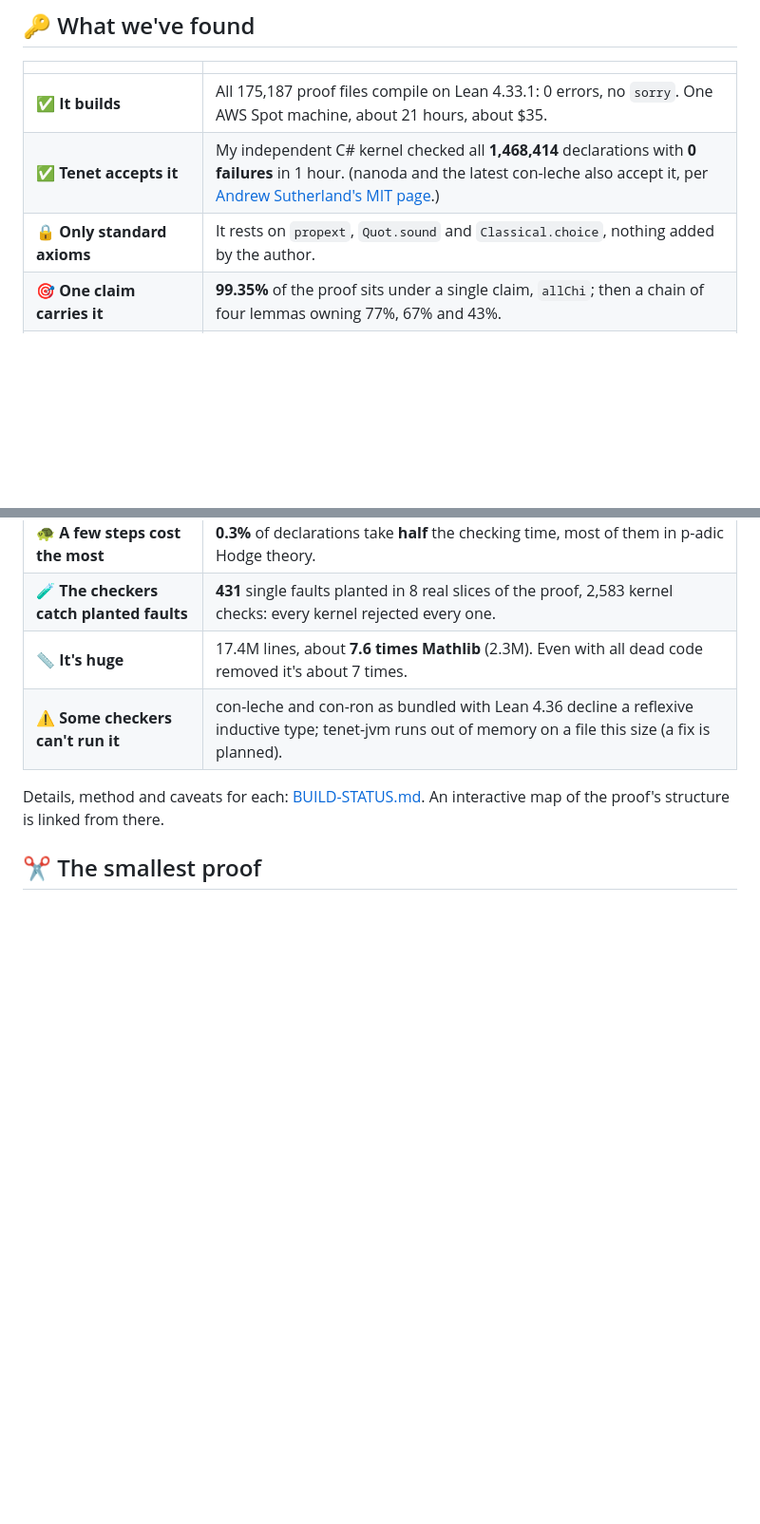
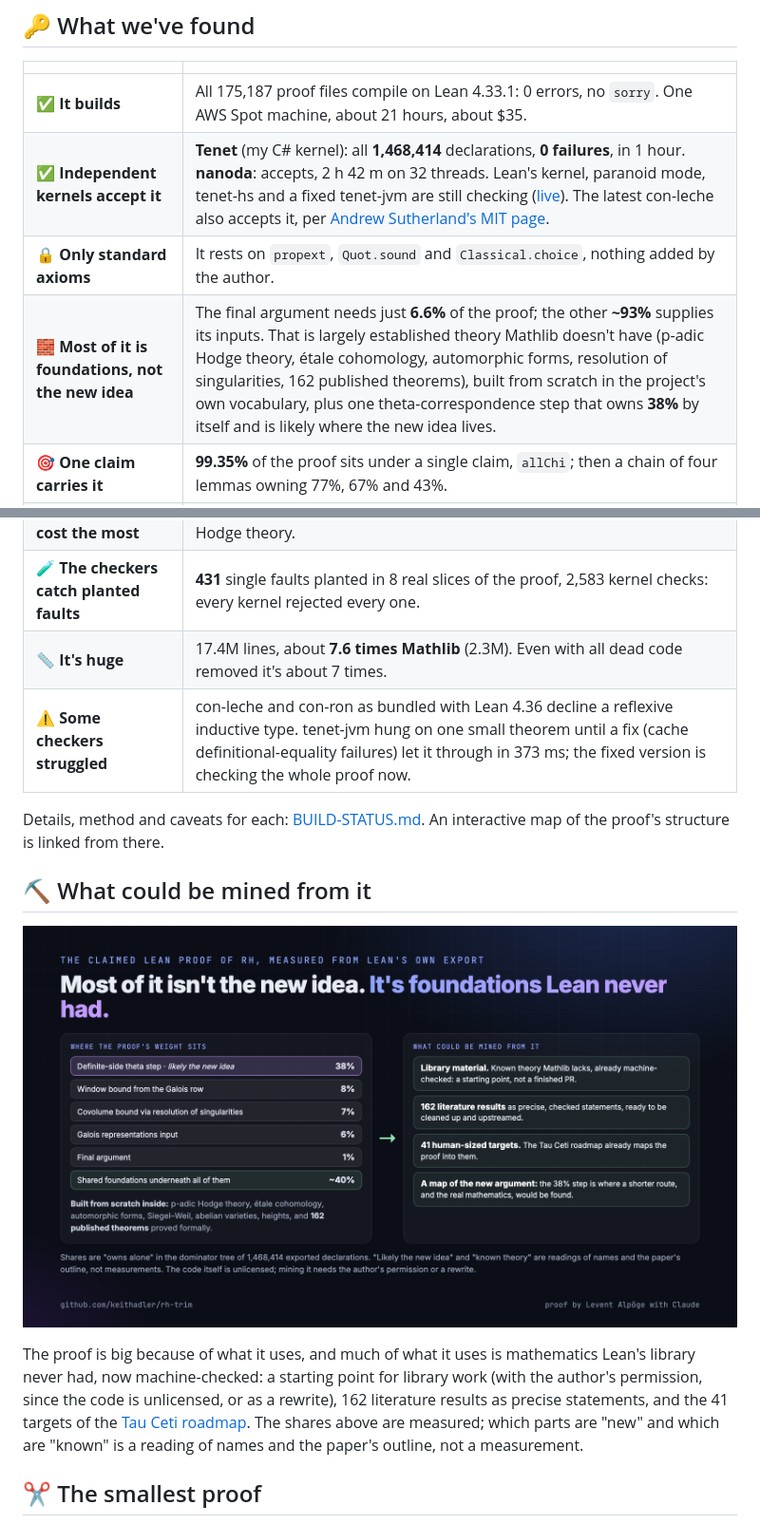
Before and after one commit to keithadler/rh-trim, a Markdown page: README.md, 2 parts joined by grey strips. Shown at 95% size. Drawn GitHub-style; pictures changed too: docs/img/what-to-mine.png (added); blank space fills up the shorter version.

Commit message:
README: most of the proof is foundations, what could be mined, kernel results updated
Co-Authored-By: Claude Opus 5.5 <noreply@anthropic.com>

```diff
--- a/README.md
+++ b/README.md
@@ -51,18 +51,29 @@ This repository asks three questions about it:
 | | |
 |---|---|
 | ✅ **It builds** | All 175,187 proof files compile on Lean 4.33.1: 0 errors, no `sorry`. One AWS Spot machine, about 21 hours, about $35. |
-| ✅ **Tenet accepts it** | My independent C# kernel checked all **1,468,414** declarations with **0 failures** in 1 hour. (nanoda and the latest con-leche also accept it, per [Andrew Sutherland's MIT page](https://math.mit.edu/~drew/grh/).) |
+| ✅ **Independent kernels accept it** | **Tenet** (my C# kernel): all **1,468,414** declarations, **0 failures**, in 1 hour. **nanoda**: accepts, 2 h 42 m on 32 threads. Lean's kernel, paranoid mode, tenet-hs and a fixed tenet-jvm are still checking ([live](BUILD-STATUS.md)). The latest con-leche also accepts it, per [Andrew Sutherland's MIT page](https://math.mit.edu/~drew/grh/). |
 | 🔒 **Only standard axioms** | It rests on `propext`, `Quot.sound` and `Classical.choice`, nothing added by the author. |
+| 🧱 **Most of it is foundations, not the new idea** | The final argument needs just **6.6%** of the proof; the other **~93%** supplies its inputs. That is largely established theory Mathlib doesn't have (p-adic Hodge theory, étale cohomology, automorphic forms, resolution of singularities, 162 published theorems), built from scratch in the project's own vocabulary, plus one theta-correspondence step that owns **38%** by itself and is likely where the new idea lives. |
 | 🎯 **One claim carries it** | **99.35%** of the proof sits under a single claim, `allChi`; then a chain of four lemmas owning 77%, 67% and 43%. |
 | 📜 **The statements are small** | What the five theorems *say* rests on just **4,915** declarations, only 5 from the project. Everything else is proof. |
 | 🔁 **It repeats itself** | ~96,000 hand-named theorems restate another theorem's statement exactly. |
 | 🐢 **A few steps cost the most** | **0.3%** of declarations take **half** the checking time, most of them in p-adic Hodge theory. |
 | 🧪 **The checkers catch planted faults** | **431** single faults planted in 8 real slices of the proof, 2,583 kernel checks: every kernel rejected every one. |
 | 📏 **It's huge** | 17.4M lines, about **7.6 times Mathlib** (2.3M). Even with all dead code removed it's about 7 times. |
-| ⚠️ **Some checkers can't run it** | con-leche and con-ron as bundled with Lean 4.36 decline a reflexive inductive type; tenet-jvm runs out of memory on a file this size (a fix is planned). |
+| ⚠️ **Some checkers struggled** | con-leche and con-ron as bundled with Lean 4.36 decline a reflexive inductive type. tenet-jvm hung on one small theorem until a fix (cache definitional-equality failures) let it through in 373 ms; the fixed version is checking the whole proof now. |
 
 Details, method and caveats for each: [BUILD-STATUS.md](BUILD-STATUS.md#research-on-the-export).
 An interactive map of the proof's structure is linked from there.
+
+## ⛏️ What could be mined from it
+
+<p align="center"><img src="docs/img/what-to-mine.png" width="820" alt="Where the proof's weight sits, and what could be mined from it"></p>
+
+The proof is big because of what it uses, and much of what it uses is mathematics Lean's library never had, now
+machine-checked: a starting point for library work (with the author's permission, since the code is unlicensed, or as
+a rewrite), 162 literature results as precise statements, and the 41 targets of the
+[Tau Ceti roadmap](https://github.com/TauCetiProject/TauCetiRoadmap/pull/2954). The shares above are measured; which
+parts are "new" and which are "known" is a reading of names and the paper's outline, not a measurement.
 
 ## ✂️ The smallest proof
 
```
